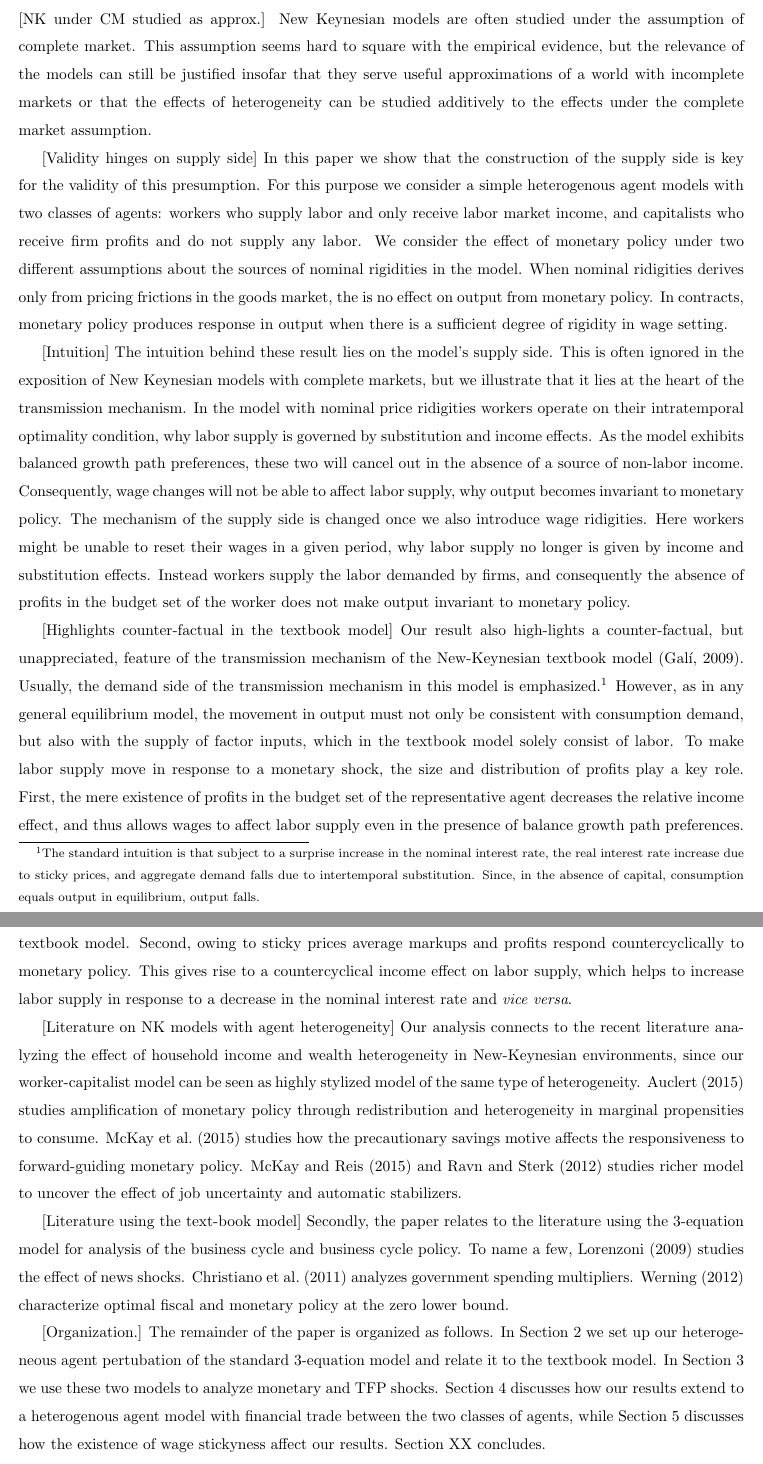
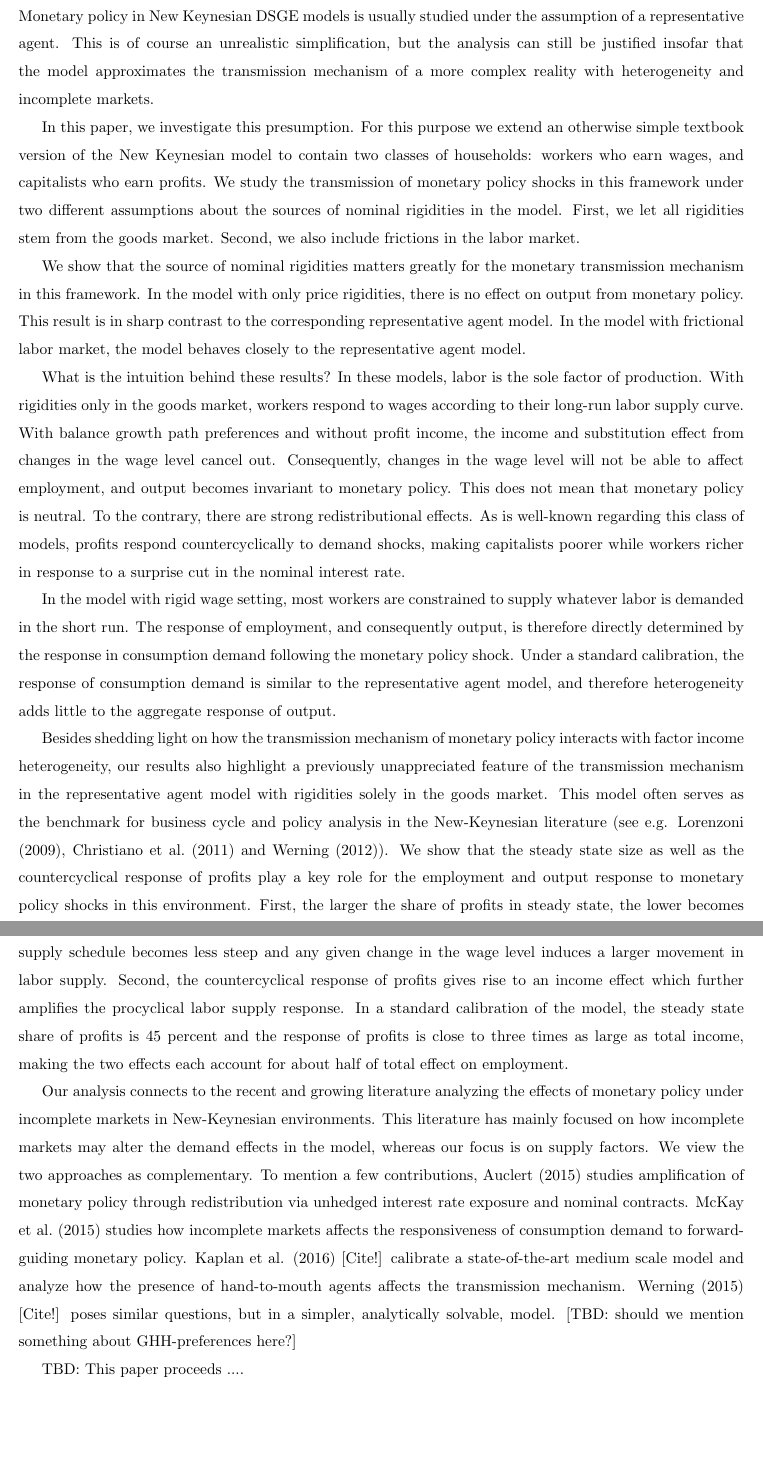
Before and after one commit to njharbo/NK_transmission, a LaTeX paper (trash/transmission_implausible_copy_04_01_16.tex, which reads tex/introduction.tex): two parts of pages 2 and 3 of 18, joined at a grey line, cut so that both start at the same text, the shorter picture padded with empty space. Compiled offline with pdfLaTeX.

Commit message:
Intro and abstract changed to reflect heterogenous agent line of argument

```diff
--- a/tex/introduction.tex
+++ b/tex/introduction.tex
@@ -1,17 +1,18 @@
 \section{Introduction}
 \lb{introduction}
 
-[NK under CM studied as approx.] New Keynesian models are often studied under the assumption of complete market. This assumption seems hard to square with the empirical evidence, but the relevance of the models can still be justified insofar that they serve useful approximations of a world with incomplete markets or that the effects of heterogeneity can be studied additively to the effects under the complete market assumption.
+Monetary policy in New Keynesian DSGE models is usually studied under the assumption of a representative agent. This is of course an unrealistic simplification, but the analysis can still be justified insofar that the model approximates the transmission mechanism of a more complex reality with heterogeneity and incomplete markets.
 
-[Validity hinges on supply side] In this paper we show that the construction of the supply side is key for the validity of this presumption. For this purpose we consider a simple heterogenous agent models with two classes of agents: workers who supply labor and only receive labor market income, and capitalists who receive firm profits and do not supply any labor. We consider the effect of monetary policy under two different assumptions about the sources of nominal rigidities in the model. When nominal ridigities derives only from pricing frictions in the goods market, the is no effect on output from monetary policy. In contracts, monetary policy produces response in output when there is a sufficient degree of rigidity in wage setting.
+In this paper, we investigate this presumption. For this purpose we extend an otherwise simple textbook version of the New Keynesian model to contain two classes of households: workers who earn wages, and capitalists who earn profits. We study the transmission of monetary policy shocks in this framework under two different assumptions about the sources of nominal rigidities in the model. First, we let all rigidities stem from the goods market. Second, we also include frictions in the labor market.
 
-[Intuition] The intuition behind these result lies on the model's supply side. This is often ignored in the exposition of New Keynesian models with complete markets, but we illustrate that it lies at the heart of the transmission mechanism. In the model with nominal price ridigities workers operate on their intratemporal optimality condition, why labor supply is governed by substitution and income effects. As the model exhibits balanced growth path preferences, these two will cancel out in the absence of a source of non-labor income. Consequently, wage changes will not be able to affect labor supply, why output becomes invariant to monetary policy. The mechanism of the supply side is changed once we also introduce wage ridigities. Here workers might be unable to reset their wages in a given period, why labor supply no longer is given by income and substitution effects. Instead workers supply the labor demanded by firms, and consequently the absence of profits in the budget set of the worker does not make output invariant to monetary policy.
+We show that the source of nominal rigidities matters greatly for the monetary transmission mechanism in this framework. In the model with only price rigidities, there is no effect on output from monetary policy. This result is in sharp contrast to the corresponding representative agent model. In the model with frictional labor market, the model behaves closely to the representative agent model.
 
-[Highlights counter-factual in the textbook model] Our result also high-lights a counter-factual, but unappreciated, feature of the transmission mechanism of the New-Keynesian textbook model \citep{Gali2009}. Usually, the demand side of the transmission mechanism in this model is emphasized.\footnote{The standard intuition is that subject to a surprise increase in the nominal interest rate, the real interest rate increase due to sticky prices, and aggregate demand falls due to intertemporal substitution. Since, in the absence of capital, consumption equals output in equilibrium, output falls.} However, as in any general equilibrium model, the movement in output must not only be consistent with consumption demand, but also with the supply of factor inputs, which in the textbook model solely consist of labor. To make labor supply move in response to a monetary shock, the size and distribution of profits play a key role. First, the mere existence of profits in the budget set of the representative agent decreases the relative income effect, and thus allows wages to affect labor supply even in the presence of balance growth path preferences. This effect is sizable since profits make up 45 \% of steady state output under a standard calibration of the textbook model. Second, owing to sticky prices average markups and profits respond countercyclically to monetary policy. This gives rise to a countercyclical income effect on labor supply, which helps to increase labor supply in response to a decrease in the nominal interest rate and \emph{vice versa}.
+What is the intuition behind these results? In these models, labor is the sole factor of production. With rigidities only in the goods market, workers respond to wages according to their long-run labor supply curve. With balance growth path preferences and without profit income, the income and substitution effect from changes in the wage level cancel out. Consequently, changes in the wage level will not be able to affect employment, and output becomes invariant to monetary policy. This does not mean that monetary policy is neutral. To the contrary, there are strong redistributional effects. As is well-known regarding this class of models, profits respond countercyclically to demand shocks, making capitalists poorer while workers richer in response to a surprise cut in the nominal interest rate.
 
-[Literature on NK models with agent heterogeneity] Our analysis connects to the recent literature analyzing the effect of household income and wealth heterogeneity in New-Keynesian environments, since our worker-capitalist model can be seen as highly stylized model of the same type of heterogeneity. \citet{Auclert2015} studies amplification of monetary policy through redistribution and heterogeneity in marginal propensities to consume. \citet{McKay2015} studies how the precautionary savings motive affects the responsiveness to forward-guiding monetary policy. \citet{McKay2013} and \citet{Ravn2012a} studies richer model to uncover the effect of job uncertainty and automatic stabilizers.
+In the model with rigid wage setting, most workers are constrained to supply whatever labor is demanded in the short run. The response of employment, and consequently output, is therefore directly determined by the response in consumption demand following the monetary policy shock. Under a standard calibration, the response of consumption demand is similar to the representative agent model, and therefore heterogeneity adds little to the aggregate response of output.
 
-[Literature using the text-book model]
-Secondly, the paper relates to the literature using the 3-equation model for analysis of the business cycle and business cycle policy. To name a few, \citet{Lorenzoni2009} studies the effect of news shocks. \citet{Christiano2011} analyzes government spending multipliers. \citet{Werning2012} characterize optimal fiscal and monetary policy at the zero lower bound.
+Besides shedding light on how the transmission mechanism of monetary policy interacts with factor income heterogeneity, our results also highlight a previously unappreciated feature of the transmission mechanism in the representative agent model with rigidities solely in the goods market. This model often serves as the benchmark for business cycle and policy analysis in the New-Keynesian literature (see e.g. \citet{Lorenzoni2009}, \citet{Christiano2011} and \citet{Werning2012}). We show that the steady state size as well as the countercyclical response of profits play a key role for the employment and output response to monetary policy shocks in this environment. First, the larger the share of profits in steady state, the lower becomes the relative income effect of changes in the wage level on the representative agent's labor supply. The labor supply schedule becomes less steep and any given change in the wage level induces a larger movement in labor supply. Second, the countercyclical response of profits gives rise to an income effect which further amplifies the procyclical labor supply response. In a standard calibration of the model, the steady state share of profits is 45 percent and the response of profits is close to three times as large as total income, making the two effects each account for about half of total effect on employment.
 
-[Organization.] The remainder of the paper is organized as follows. In Section \ref{sec:model} we set up our heterogeneous agent pertubation of the standard 3-equation model and relate it to the textbook model. In Section \ref{sec:results} we use these two models to analyze monetary and TFP shocks. Section \ref{sec:bond_trade} discusses how our results extend to a heterogenous agent model with financial trade between the two classes of agents, while Section \ref{sec:wage_rigidity} discusses how the existence of wage stickyness affect our results. Section XX concludes.
+Our analysis connects to the recent and growing literature analyzing the effects of monetary policy under incomplete markets in New-Keynesian environments. This literature has mainly focused on how incomplete markets may alter the demand effects in the model, whereas our focus is on supply factors. We view the two approaches as complementary. To mention a few contributions, \citet{Auclert2015} studies amplification of monetary policy through redistribution via unhedged interest rate exposure and nominal contracts. \citet{McKay2015} studies how incomplete markets affects the responsiveness of consumption demand to forward-guiding monetary policy. Kaplan et al. (2016) [Cite!] calibrate a state-of-the-art medium scale model and analyze how the presence of hand-to-mouth agents affects the transmission mechanism. Werning (2015) [Cite!] poses similar questions, but in a simpler, analytically solvable, model. [TBD: should we mention something about GHH-preferences here?]
+
+TBD: This paper proceeds ....
```
Also changed, not shown: tex/abstract.tex (+1 -1 lines), transmission_implausible.pdf.
